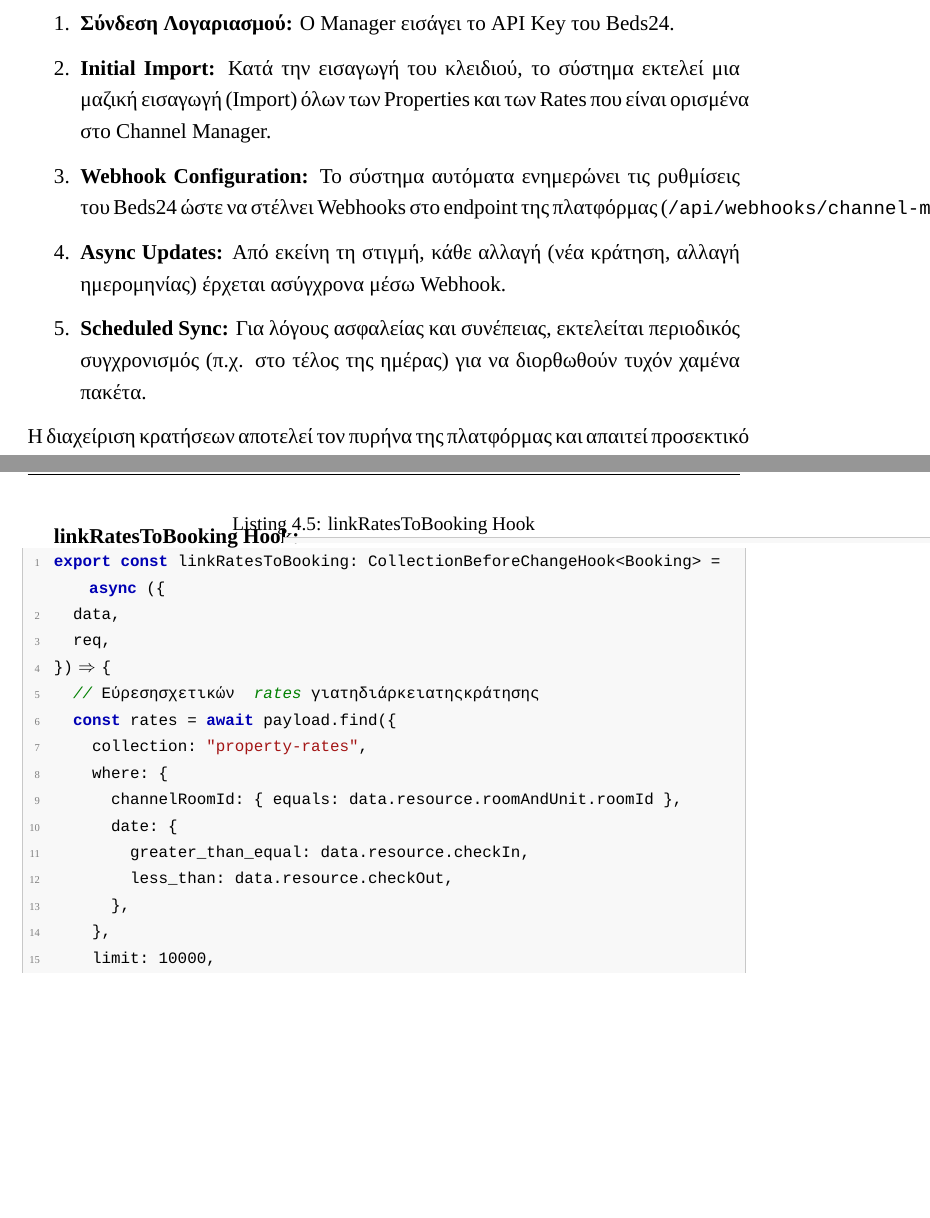
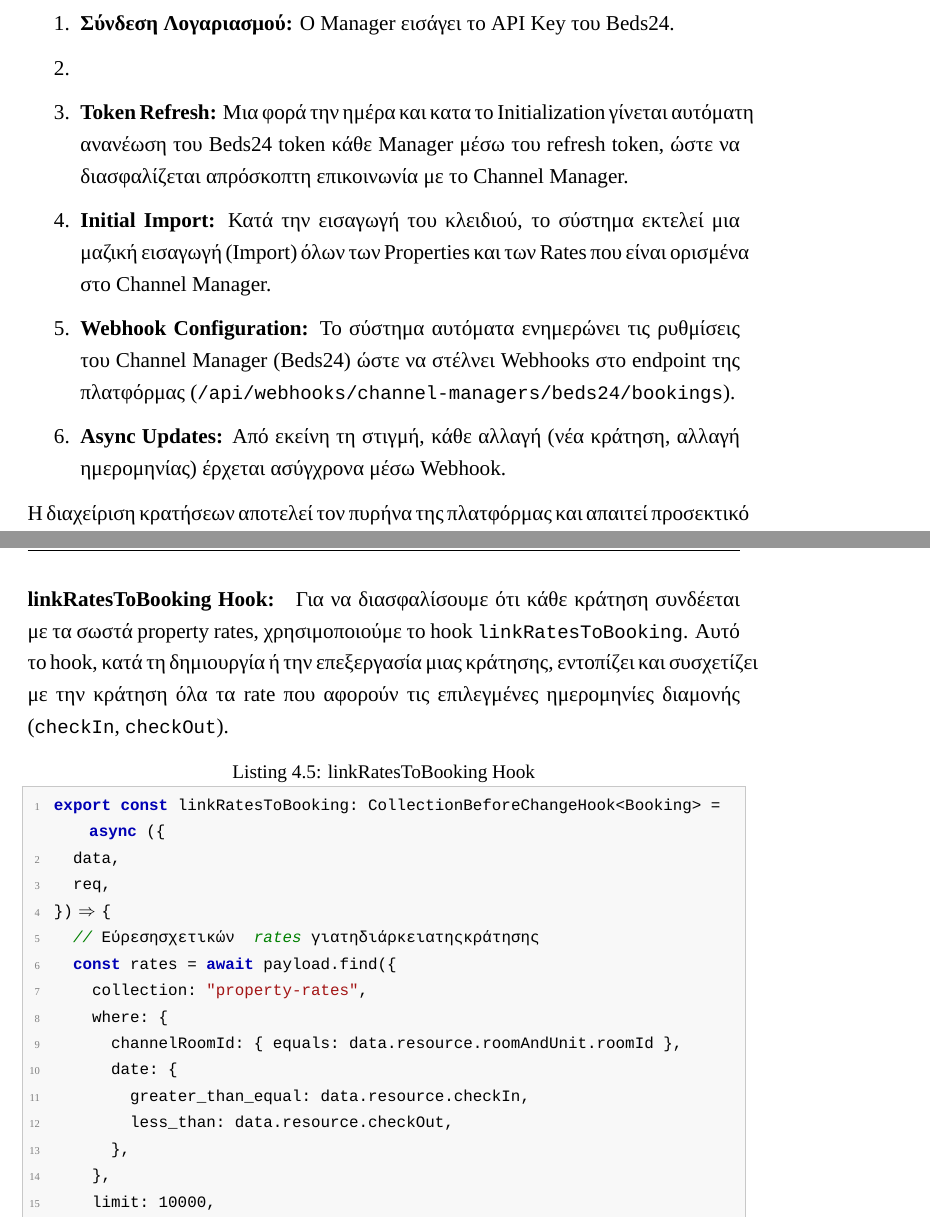
Before and after one commit to barkarian/lunarety-thesis, a LaTeX thesis (thesis.tex): two parts of pages 44 and 50 of 89, joined at a grey line, cut so that both start at the same text, the shorter picture padded with empty space. Compiled offline with XeLaTeX; a missing font is replaced by an installed copy or a similar font.

Commit message:
Many updates

```diff
--- a/thesis.tex
+++ b/thesis.tex
@@ -1116,10 +1116,10 @@ Resend & Email sending & \code{lib/email/} \\
 
 \begin{enumerate}
     \item \textbf{Σύνδεση Λογαριασμού:} Ο Manager εισάγει το API Key του Beds24.
+    \item     \item \textbf{Token Refresh:} Μια φορά την ημέρα και κατα το Initialization γίνεται αυτόματη ανανέωση του Beds24 token κάθε Manager μέσω του refresh token, ώστε να διασφαλίζεται απρόσκοπτη επικοινωνία με το Channel Manager.
     \item \textbf{Initial Import:} Κατά την εισαγωγή του κλειδιού, το σύστημα εκτελεί μια μαζική εισαγωγή (Import) όλων των Properties και των Rates που είναι ορισμένα στο Channel Manager.
-    \item \textbf{Webhook Configuration:} Το σύστημα αυτόματα ενημερώνει τις ρυθμίσεις του Beds24 ώστε να στέλνει Webhooks στο endpoint της πλατφόρμας (\code{/api/webhooks/channel-managers/beds24/bookings}).
+    \item \textbf{Webhook Configuration:} Το σύστημα αυτόματα ενημερώνει τις ρυθμίσεις του Channel Manager (Beds24) ώστε να στέλνει Webhooks στο endpoint της πλατφόρμας (\code{/api/webhooks/channel-managers/beds24/bookings}).
     \item \textbf{Async Updates:} Από εκείνη τη στιγμή, κάθε αλλαγή (νέα κράτηση, αλλαγή ημερομηνίας) έρχεται ασύγχρονα μέσω Webhook.
-    \item \textbf{Scheduled Sync:} Για λόγους ασφαλείας και συνέπειας, εκτελείται περιοδικός συγχρονισμός (π.χ. στο τέλος της ημέρας) για να διορθωθούν τυχόν χαμένα πακέτα.
 \end{enumerate}
 
 Η διαχείριση κρατήσεων αποτελεί τον πυρήνα της πλατφόρμας και απαιτεί προσεκτικό σχεδιασμό για να εξασφαλιστεί η ακεραιότητα των δεδομένων, η απόδοση και η συνέπεια μεταξύ της τοπικής βάσης δεδομένων και του Channel Manager.
@@ -1259,7 +1258,7 @@ export const computeCommissionOfPlan = (
     \item Την ενημέρωση του ημερολογίου
 \end{itemize}
 
-\paragraph{linkRatesToBooking Hook:}
+\paragraph{linkRatesToBooking Hook:} Για να διασφαλίσουμε ότι κάθε κράτηση συνδέεται με τα σωστά property rates, χρησιμοποιούμε το hook \texttt{linkRatesToBooking}. Αυτό το hook, κατά τη δημιουργία ή την επεξεργασία μιας κράτησης, εντοπίζει και συσχετίζει με την κράτηση όλα τα rate που αφορούν τις επιλεγμένες ημερομηνίες διαμονής (\texttt{checkIn}, \texttt{checkOut}).
 
 \begin{lstlisting}[caption={linkRatesToBooking Hook}]
 export const linkRatesToBooking: CollectionBeforeChangeHook<Booking> = async ({
```
Also changed, not shown: thesis.tex (7 more changed lines), 1 other file.
